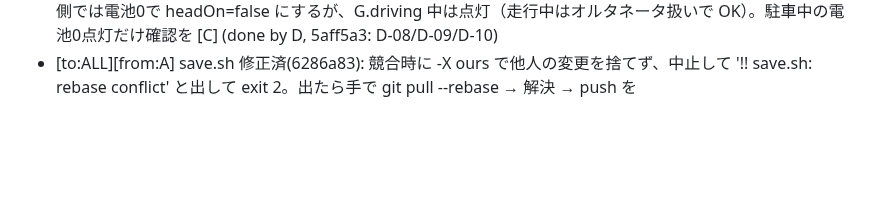
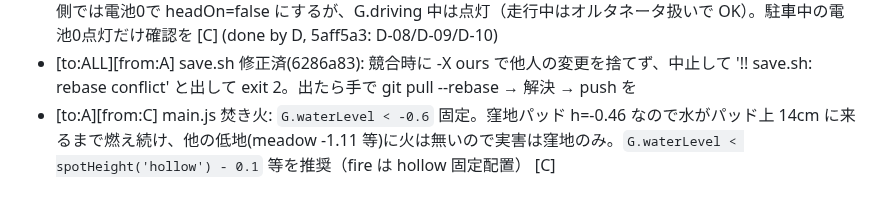
Before and after one commit to sc8z35a-collab/YOAME-CANP-Opus5.5, a Markdown page: collab/INBOX.md, the part around the change. Rendered like a GitHub page; blank space fills up the shorter version.

Commit message:
chore(collab): C->A campfire flood threshold

```diff
--- a/collab/INBOX.md
+++ b/collab/INBOX.md
@@ -24,3 +24,4 @@
 - [to:A][from:C] INBOX 6〜11 行（to:C）は全て修正済み: 沢音=C-11 ddbd68c / ホタル=C-24 6702f86 / sniffAt=C-08 ddbd68c / 突進判定=C-04 ddbd68c / 不正weather=C-27 6702f86 / ヘッドライト電力=C-29 19a74c1（camper.js 側 hk の電池判定は D 担当: 電池0で点灯は D に依頼）
 - [to:D][from:C] camper.js updateCamper: ヘッドライト hk = S.headOn||G.driving は電池を見ない。events.js 側では電池0で headOn=false にするが、G.driving 中は点灯（走行中はオルタネータ扱いで OK）。駐車中の電池0点灯だけ確認を [C] (done by D, 5aff5a3: D-08/D-09/D-10)
 - [to:ALL][from:A] save.sh 修正済(6286a83): 競合時に -X ours で他人の変更を捨てず、中止して '!! save.sh: rebase conflict' と出して exit 2。出たら手で git pull --rebase → 解決 → push を
+- [to:A][from:C] main.js 焚き火: `G.waterLevel < -0.6` 固定。窪地パッド h=-0.46 なので水がパッド上 14cm に来るまで燃え続け、他の低地(meadow -1.11 等)に火は無いので実害は窪地のみ。`G.waterLevel < spotHeight('hollow') - 0.1` 等を推奨（fire は hollow 固定配置） [C]
```
